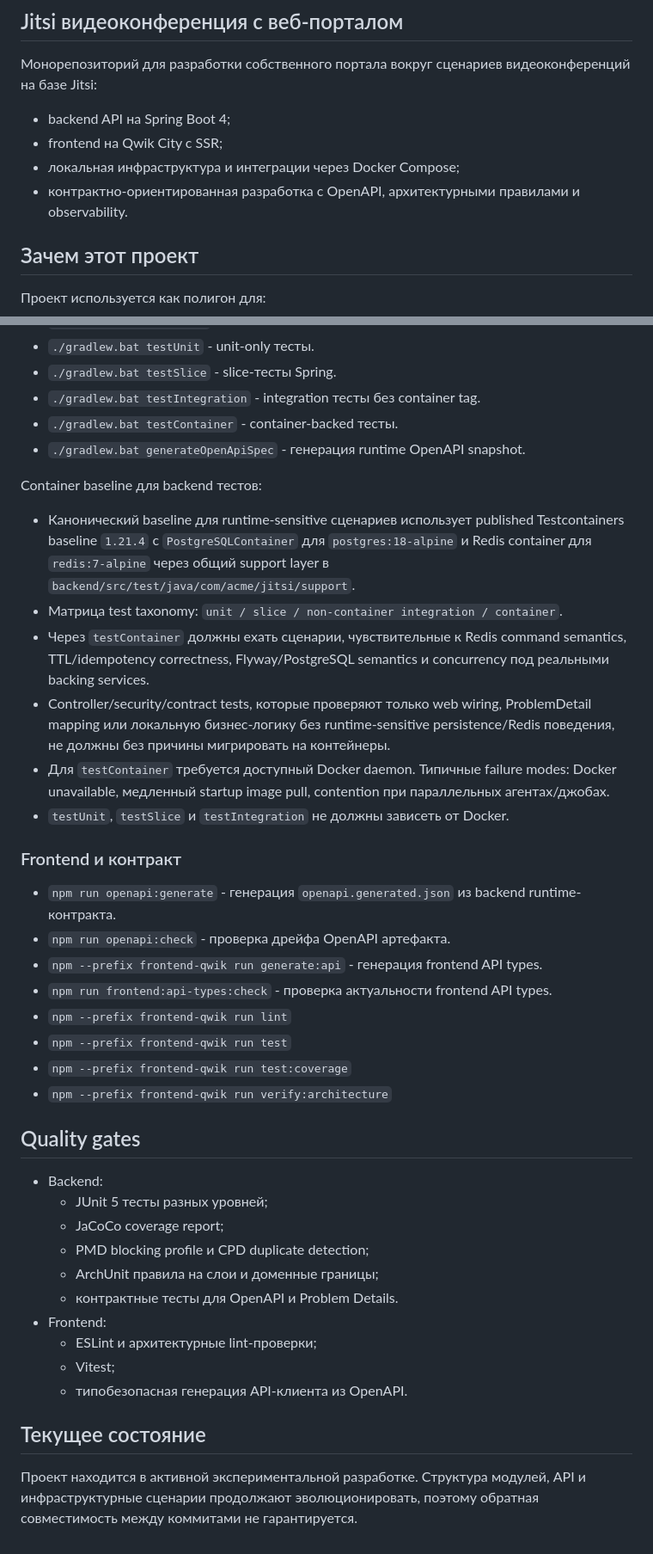
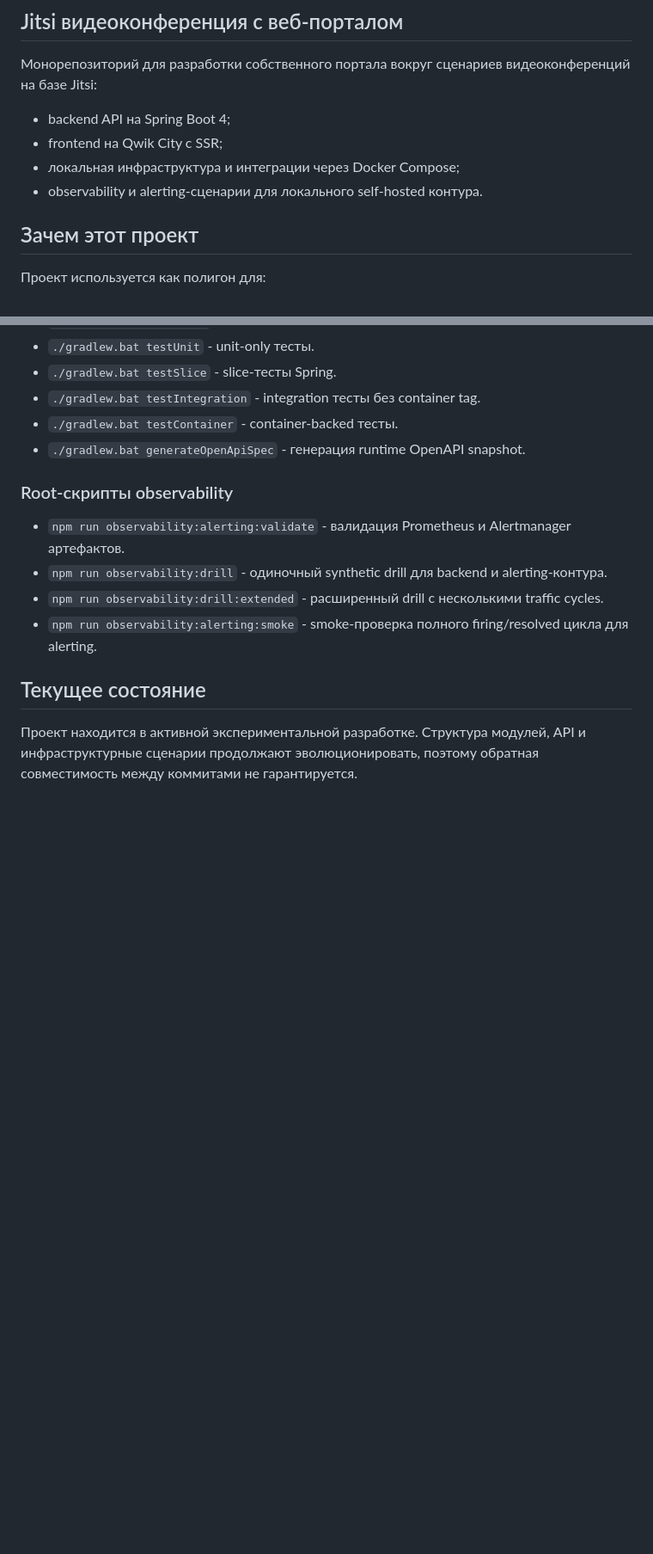
Before and after one commit to tnag700/custom-jitsi-portal, a Markdown page: README.md, 2 parts joined by grey strips. Shown at 86% size. Rendered like a GitHub page; blank space fills up the shorter version.

Commit message:
Refresh README observability notes

```diff
--- a/README.md
+++ b/README.md
@@ -6,7 +6,7 @@
 - backend API на Spring Boot 4;
 - frontend на Qwik City с SSR;
 - локальная инфраструктура и интеграции через Docker Compose;
-- контрактно-ориентированная разработка с OpenAPI, архитектурными правилами и observability.
+- observability и alerting-сценарии для локального self-hosted контура.
 
 ## Зачем этот проект
 
@@ -75,38 +83,12 @@
 - `./gradlew.bat testContainer` - container-backed тесты.
 - `./gradlew.bat generateOpenApiSpec` - генерация runtime OpenAPI snapshot.
 
-Container baseline для backend тестов:
+### Root-скрипты observability
 
-- Канонический baseline для runtime-sensitive сценариев использует published Testcontainers baseline `1.21.4` с `PostgreSQLContainer` для `postgres:18-alpine` и Redis container для `redis:7-alpine` через общий support layer в `backend/src/test/java/com/acme/jitsi/support`.
-- Матрица test taxonomy: `unit / slice / non-container integration / container`.
-- Через `testContainer` должны ехать сценарии, чувствительные к Redis command semantics, TTL/idempotency correctness, Flyway/PostgreSQL semantics и concurrency под реальными backing services.
-- Controller/security/contract tests, которые проверяют только web wiring, ProblemDetail mapping или локальную бизнес-логику без runtime-sensitive persistence/Redis поведения, не должны без причины мигрировать на контейнеры.
-- Для `testContainer` требуется доступный Docker daemon. Типичные failure modes: Docker unavailable, медленный startup image pull, contention при параллельных агентах/джобах.
-- `testUnit`, `testSlice` и `testIntegration` не должны зависеть от Docker.
-
-### Frontend и контракт
-
-- `npm run openapi:generate` - генерация `openapi.generated.json` из backend runtime-контракта.
-- `npm run openapi:check` - проверка дрейфа OpenAPI артефакта.
-- `npm --prefix frontend-qwik run generate:api` - генерация frontend API types.
-- `npm run frontend:api-types:check` - проверка актуальности frontend API types.
-- `npm --prefix frontend-qwik run lint`
-- `npm --prefix frontend-qwik run test`
-- `npm --prefix frontend-qwik run test:coverage`
-- `npm --prefix frontend-qwik run verify:architecture`
-
-## Quality gates
-
-- Backend:
-  - JUnit 5 тесты разных уровней;
-  - JaCoCo coverage report;
-  - PMD blocking profile и CPD duplicate detection;
-  - ArchUnit правила на слои и доменные границы;
-  - контрактные тесты для OpenAPI и Problem Details.
-- Frontend:
-  - ESLint и архитектурные lint-проверки;
-  - Vitest;
-  - типобезопасная генерация API-клиента из OpenAPI.
+- `npm run observability:alerting:validate` - валидация Prometheus и Alertmanager артефактов.
+- `npm run observability:drill` - одиночный synthetic drill для backend и alerting-контура.
+- `npm run observability:drill:extended` - расширенный drill с несколькими traffic cycles.
+- `npm run observability:alerting:smoke` - smoke-проверка полного firing/resolved цикла для alerting.
 
 ## Текущее состояние
 
```
Also changed, not shown: other parts of README.md (+9 -1 lines).
